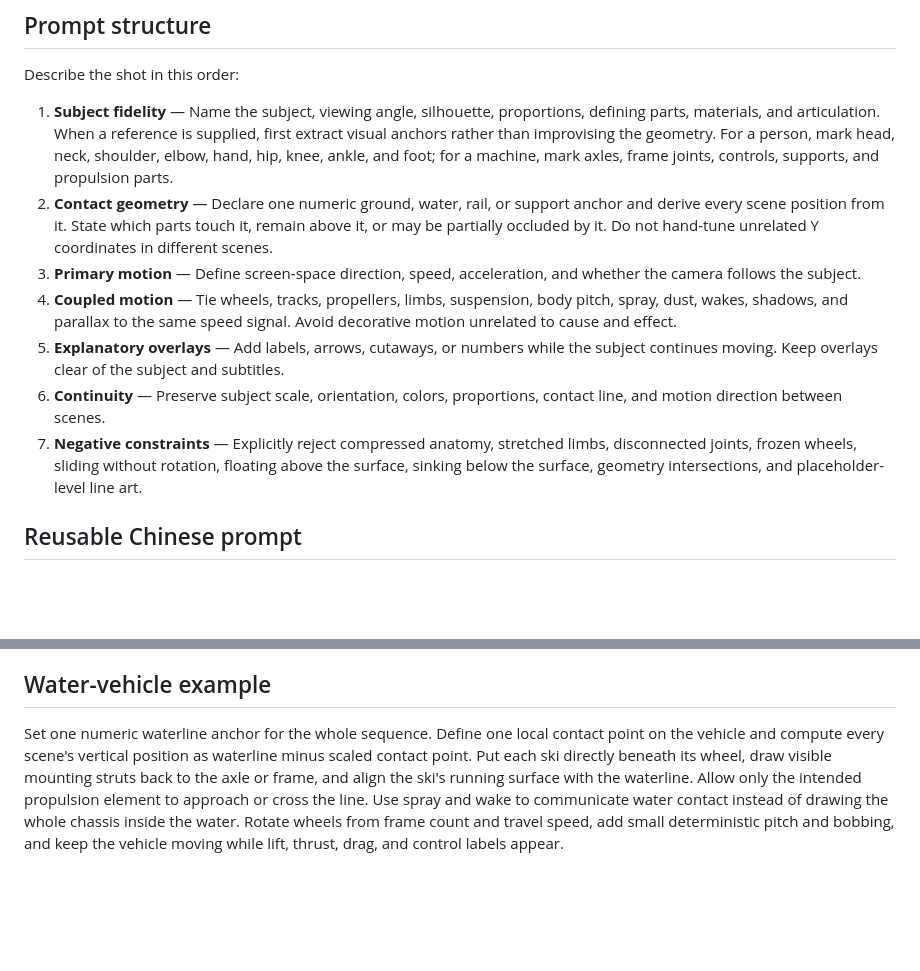
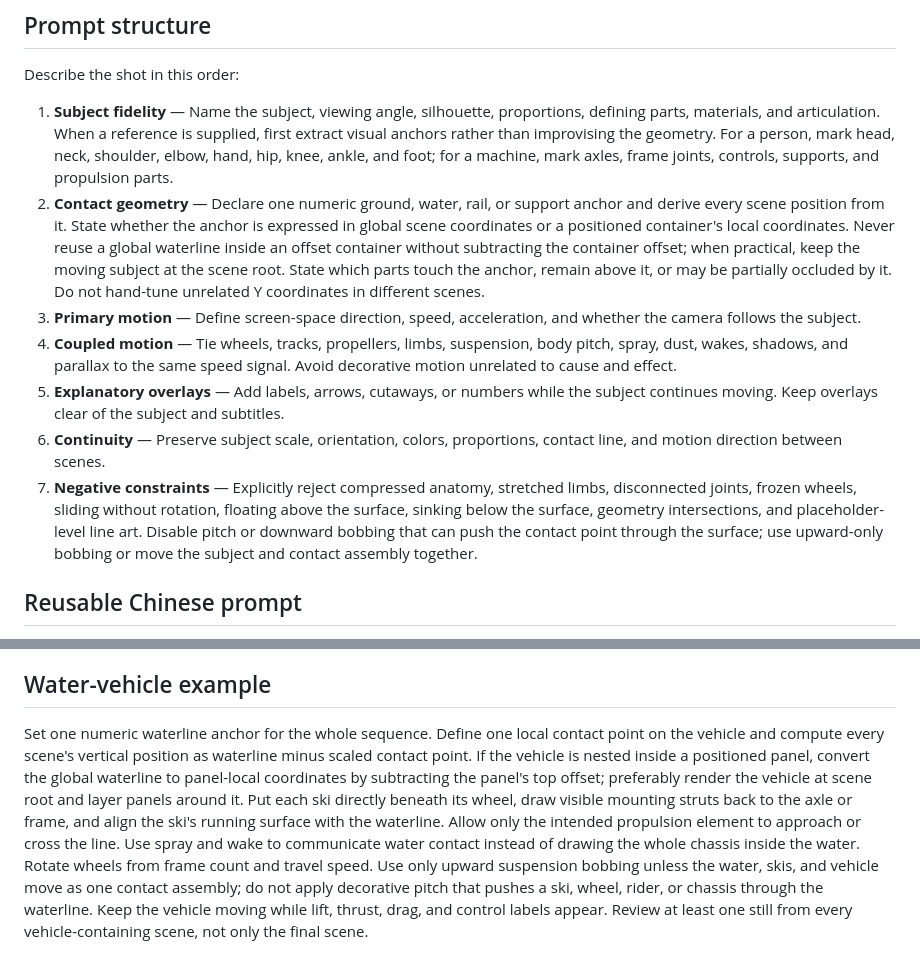
Before and after one commit to xiaojinren1/vibe-knowledge-video-skill, a Markdown page: references/motion-direction-prompt.md, 2 parts joined by grey strips. Drawn GitHub-style; blank space fills up the shorter version.

Commit message:
修正嵌套坐标与水面运动规则

```diff
--- a/references/motion-direction-prompt.md
+++ b/references/motion-direction-prompt.md
@@ -7,12 +7,12 @@ Use this checklist when a knowledge video contains a recognizable moving person,
 Describe the shot in this order:
 
 1. **Subject fidelity** — Name the subject, viewing angle, silhouette, proportions, defining parts, materials, and articulation. When a reference is supplied, first extract visual anchors rather than improvising the geometry. For a person, mark head, neck, shoulder, elbow, hand, hip, knee, ankle, and foot; for a machine, mark axles, frame joints, controls, supports, and propulsion parts.
-2. **Contact geometry** — Declare one numeric ground, water, rail, or support anchor and derive every scene position from it. State which parts touch it, remain above it, or may be partially occluded by it. Do not hand-tune unrelated Y coordinates in different scenes.
+2. **Contact geometry** — Declare one numeric ground, water, rail, or support anchor and derive every scene position from it. State whether the anchor is expressed in global scene coordinates or a positioned container's local coordinates. Never reuse a global waterline inside an offset container without subtracting the container offset; when practical, keep the moving subject at the scene root. State which parts touch the anchor, remain above it, or may be partially occluded by it. Do not hand-tune unrelated Y coordinates in different scenes.
 3. **Primary motion** — Define screen-space direction, speed, acceleration, and whether the camera follows the subject.
 4. **Coupled motion** — Tie wheels, tracks, propellers, limbs, suspension, body pitch, spray, dust, wakes, shadows, and parallax to the same speed signal. Avoid decorative motion unrelated to cause and effect.
 5. **Explanatory overlays** — Add labels, arrows, cutaways, or numbers while the subject continues moving. Keep overlays clear of the subject and subtitles.
 6. **Continuity** — Preserve subject scale, orientation, colors, proportions, contact line, and motion direction between scenes.
-7. **Negative constraints** — Explicitly reject compressed anatomy, stretched limbs, disconnected joints, frozen wheels, sliding without rotation, floating above the surface, sinking below the surface, geometry intersections, and placeholder-level line art.
+7. **Negative constraints** — Explicitly reject compressed anatomy, stretched limbs, disconnected joints, frozen wheels, sliding without rotation, floating above the surface, sinking below the surface, geometry intersections, and placeholder-level line art. Disable pitch or downward bobbing that can push the contact point through the surface; use upward-only bobbing or move the subject and contact assembly together.
 
 ## Reusable Chinese prompt
 
@@ -20,4 +20,4 @@ Describe the shot in this order:
 
 ## Water-vehicle example
 
-Set one numeric waterline anchor for the whole sequence. Define one local contact point on the vehicle and compute every scene's vertical position as waterline minus scaled contact point. Put each ski directly beneath its wheel, draw visible mounting struts back to the axle or frame, and align the ski's running surface with the waterline. Allow only the intended propulsion element to approach or cross the line. Use spray and wake to communicate water contact instead of drawing the whole chassis inside the water. Rotate wheels from frame count and travel speed, add small deterministic pitch and bobbing, and keep the vehicle moving while lift, thrust, drag, and control labels appear.
+Set one numeric waterline anchor for the whole sequence. Define one local contact point on the vehicle and compute every scene's vertical position as waterline minus scaled contact point. If the vehicle is nested inside a positioned panel, convert the global waterline to panel-local coordinates by subtracting the panel's top offset; preferably render the vehicle at scene root and layer panels around it. Put each ski directly beneath its wheel, draw visible mounting struts back to the axle or frame, and align the ski's running surface with the waterline. Allow only the intended propulsion element to approach or cross the line. Use spray and wake to communicate water contact instead of drawing the whole chassis inside the water. Rotate wheels from frame count and travel speed. Use only upward suspension bobbing unless the water, skis, and vehicle move as one contact assembly; do not apply decorative pitch that pushes a ski, wheel, rider, or chassis through the waterline. Keep the vehicle moving while lift, thrust, drag, and control labels appear. Review at least one still from every vehicle-containing scene, not only the final scene.
```
